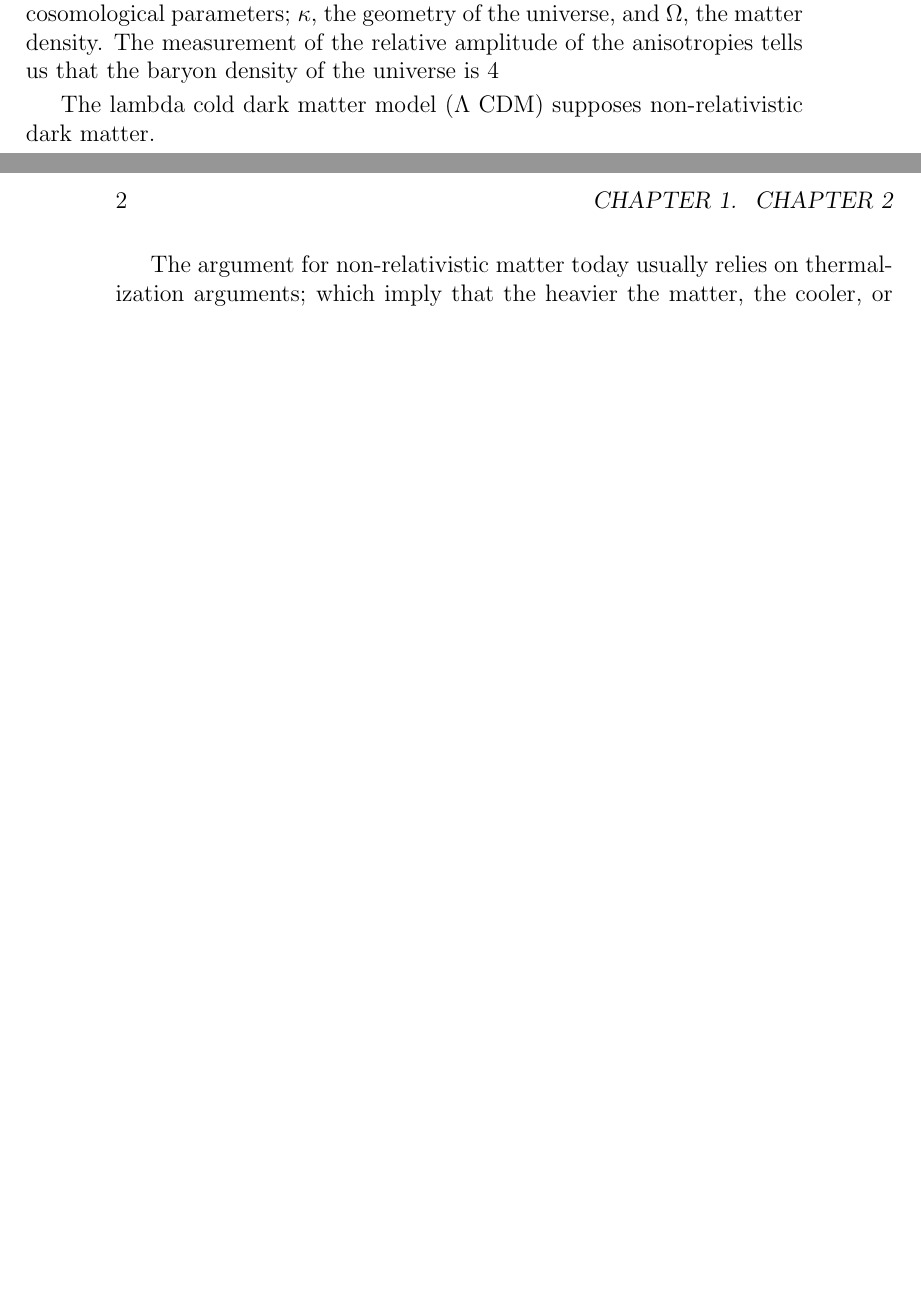
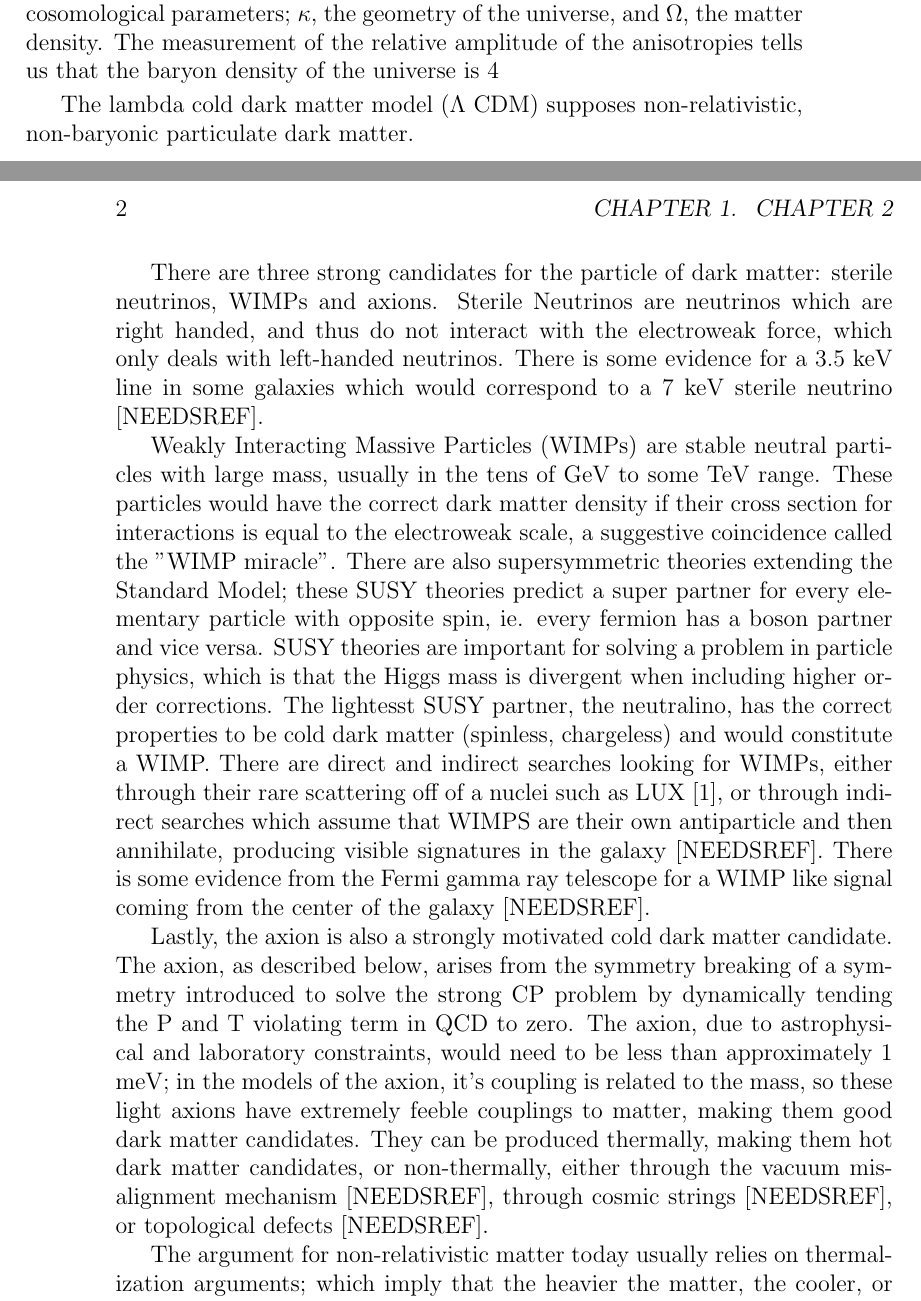
Before and after one commit to amalagon/thesis, a LaTeX thesis (Chapter2.tex): two parts of pages 1 and 2 of 6 before the commit and two parts of pages 1 and 2 of 9 after it, joined at a grey line, cut so that both start at the same text, the shorter picture padded with empty space. Compiled offline with pdfLaTeX.

Commit message:
Described three candidates for dm

```diff
--- a/Chapter2.tex
+++ b/Chapter2.tex
@@ -7,9 +7,15 @@
 \chapter{Chapter 2}
 \section{Dark Matter ALPs}
 
-There is strong astrophysical evidence that a large portion of the matter in our galaxy is non-luminous, meaning that it does not have electromagnetic interactions. The first evidence came from measurements by Oort \cite{oort32}, who showed that their must be more mass in the Milky Way than measured; at around the same time, Fritz Zwicky \cite{zwicky37} measured the mass to light ratio in the Coma cluster. He found that the MtoL ratio was nearly 500 times greater than that expected. Most definitively, measurements of spiral galaxies using hydrogen's hyperfine transition at 21 cm have shown that in a a survey of many glaxies, all of them have rotation curves that suggest that the matter is distributed in a diffuse halo, not concentrated near the center, as the light is\cite{rubin80}. This dark matter would affect structure formation; as pockets of local overdensity formed, non-relativistic dark matter would settle into the gravitational well and provide many sites of small structure, which could then accrete to form large structure later - this is consistent with the level of temperature anisotropies observed in the Cosmic Microwave background \cite{planck13}, and n-body simulations [NEEDSREF]. Observations of temperature anisotropies in the Cosmic Microwave Background also allow us to make predictions on cosomological parameters; $\kappa$, the geometry of the universe, and $\Omega$, the matter density. The measurement of the relative amplitude of the anisotropies tells us that the baryon density of the universe is 4%. The measurements of supernova with respect to distance, using them as standard candles, tells us how much of the universe is made up on dark energy, a mysterious substance which is causing the expansion of the universe to accelerate. The amount of dark energy in the universe, taken from CMB measurements, is 73%. The remaining 21% is dark matter.
+There is strong astrophysical evidence that a large portion of the matter in our galaxy is non-luminous, meaning that it does not have electromagnetic interactions. The first evidence came from measurements by Oort \cite{oort32}, who showed that their must be more mass in the Milky Way than measured; at around the same time, Fritz Zwicky \cite{zwicky37} measured the mass to light ratio in the Coma cluster. He found that the MtoL ratio was nearly 500 times greater than that expected. Most definitively, measurements of spiral galaxies using hydrogen's hyperfine transition at 21 cm have shown that in a a survey of many glaxies, all of them have rotation curves that suggest that the matter is distributed in a diffuse halo, not concentrated near the center, as the light is\cite{rubin80}. This dark matter would affect structure formation; as pockets of local overdensity formed, non-relativistic dark matter would settle into the gravitational well and provide many sites of small structure, which could then accrete to form large structure later - this is consistent with the level of temperature anisotropies observed in the Cosmic Microwave background \cite{planck13}, and n-body simulations [NEEDSREF]. Observations of temperature anisotropies in the Cosmic Microwave Background also allow us to make predictions on cosomological parameters; $\kappa$, the geometry of the universe, and $\Omega$, the matter density. The measurement of the relative amplitude of the anisotropies tells us that the baryon density of the universe is 4%. This rules out the simplest assumption that dark matter is baryonic and made of dead stars or non-luminous brown dwarfs. This was also ruled out by micro-lensing surveys of Massic Compact Halo Objects (MACHOS) [NEEDSREF], which did not find as many events as would be predicted by the abundance of dark matter. The measurements of supernova with respect to distance, using them as standard candles, tells us how much of the universe is made up on dark energy, a mysterious substance which is causing the expansion of the universe to accelerate. The amount of dark energy in the universe, taken from CMB measurements, is 73%. The remaining 21% is dark matter.
 
-The lambda cold dark matter model ($\Lambda$ CDM) supposes non-relativistic dark matter.
+The lambda cold dark matter model ($\Lambda$ CDM) supposes non-relativistic, non-baryonic particulate dark matter.
+
+There are three strong candidates for the particle of dark matter: sterile neutrinos, WIMPs and axions. Sterile Neutrinos are neutrinos which are right handed, and thus do not interact with the electroweak force, which only deals with left-handed neutrinos. There is some evidence for a 3.5 keV line in some galaxies which would correspond to a 7 keV sterile neutrino [NEEDSREF].
+
+Weakly Interacting Massive Particles (WIMPs) are stable neutral particles with large mass, usually in the tens of GeV to some TeV range. These particles would have the correct dark matter density if their cross section for interactions is equal to the electroweak scale, a suggestive coincidence called the "WIMP miracle". There are also supersymmetric theories extending the Standard Model; these SUSY theories predict a super partner for every elementary particle with opposite spin, ie. every fermion has a boson partner and vice versa. SUSY theories are important for solving a problem in particle physics, which is that the Higgs mass is divergent when including higher order corrections. The lightesst SUSY partner, the neutralino, has the correct properties to be cold dark matter (spinless, chargeless) and would constitute a WIMP. There are direct and indirect searches looking for WIMPs, either through their rare scattering off of a nuclei such as LUX \cite{lux14}, or through indirect searches which assume that WIMPS are their own antiparticle and then annihilate, producing visible signatures in the galaxy [NEEDSREF]. There is some evidence from the Fermi gamma ray telescope for a WIMP like signal coming from the center of the galaxy [NEEDSREF].
+
+Lastly, the axion is also a strongly motivated cold dark matter candidate. The axion, as described below, arises from the symmetry breaking of a symmetry introduced to solve the strong CP problem by dynamically tending the P and T violating term in QCD to zero. The axion, due to astrophysical and laboratory constraints, would need to be less than approximately 1 meV; in the models of the axion, it's coupling is related to the mass, so these light axions have extremely feeble couplings to matter, making them good dark matter candidates. They can be produced thermally, making them hot dark matter candidates, or non-thermally, either through the vacuum misalignment mechanism [NEEDSREF], through cosmic strings [NEEDSREF], or topological defects [NEEDSREF].
 
 The argument for non-relativistic matter today usually relies on thermalization arguments; which imply that the heavier the matter, the cooler, or more non-relativistic it is today. However, there are other mechanisms by which very light particles could be produced in the early universe such that they are non-relativistic today.
 
```
